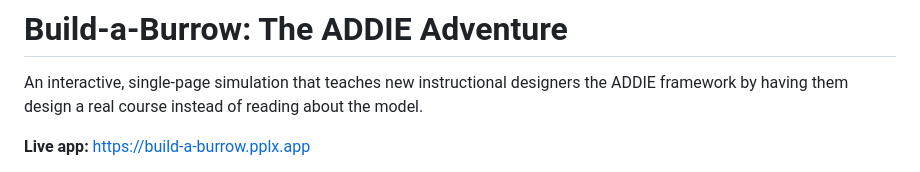
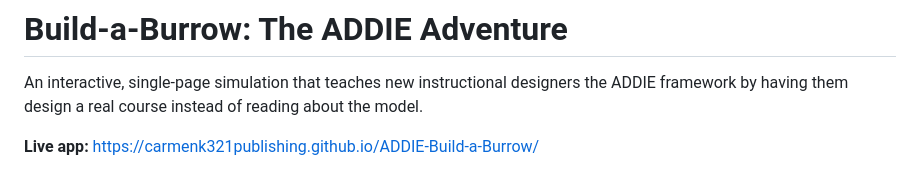
Before and after one commit to carmenk321publishing/ADDIE-Build-a-Burrow, a Markdown page: README.md, the part around one of its changes. Rendered like a GitHub page.

```diff
--- a/README.md
+++ b/README.md
@@ -2,5 +2,5 @@
 
 An interactive, single-page simulation that teaches new instructional designers the ADDIE framework by having them design a real course instead of reading about the model.
 
-**Live app:** https://build-a-burrow.pplx.app
+**Live app:** https://carmenk321publishing.github.io/ADDIE-Build-a-Burrow/
 
```
Also changed, not shown: other parts of README.md (+1 -1 lines).
